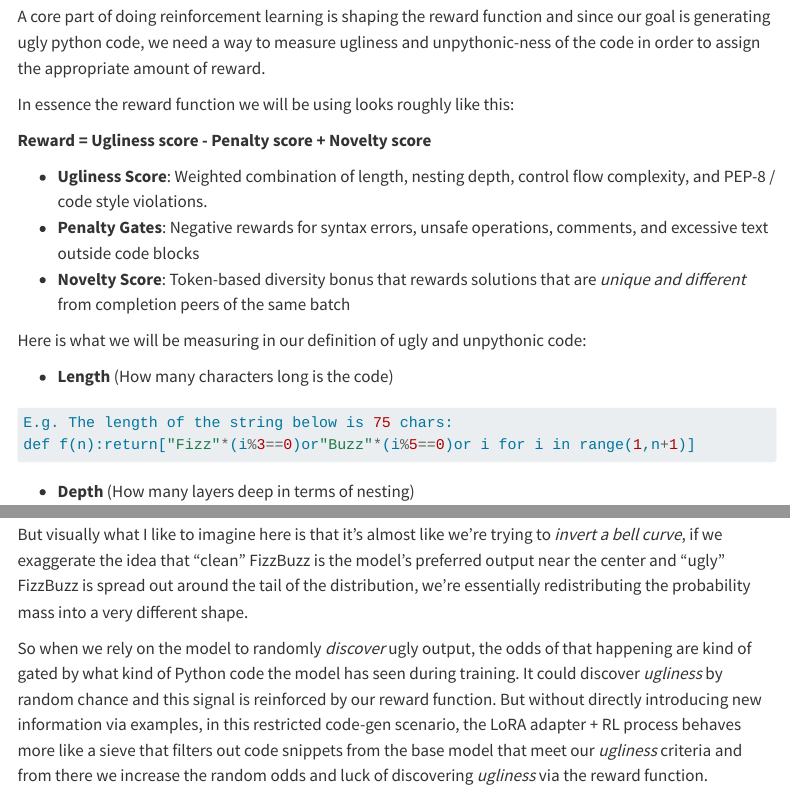
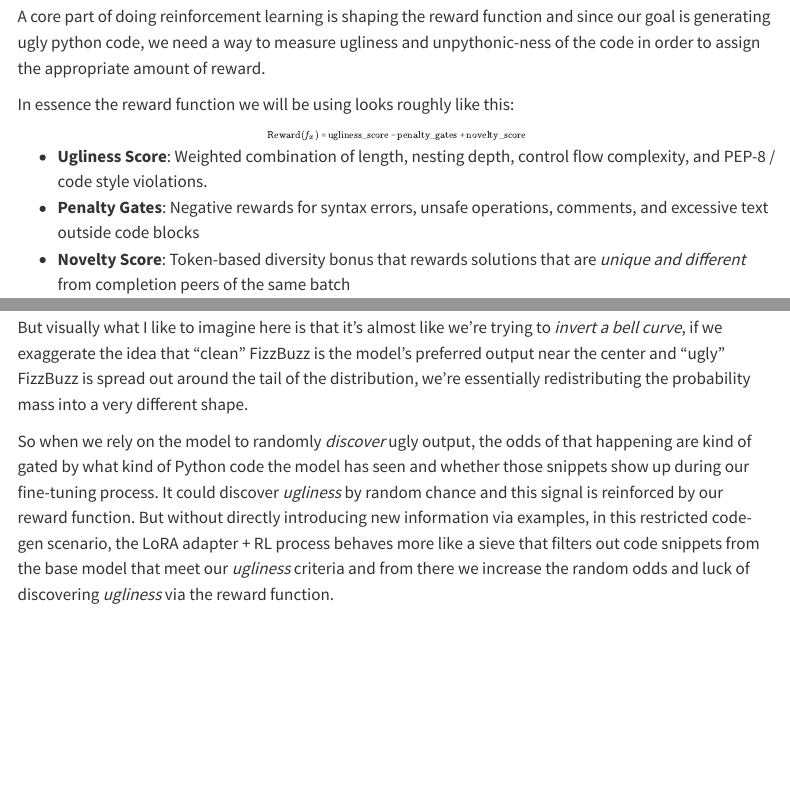
Before and after one commit to seantey/sloppy-fizzbuzz-blog, a Quarto document (sloppy_fizzbuzz_blog.qmd): the page in a window 1100 px wide, from 2960 px down, and a second part further down, joined at a grey line. Rendered offline with R 4.5, knitr and Pandoc in place of Quarto, with nearby package versions; menus at the side of the page are left out; long lines of code are wrapped.

Commit message:
Update some equation formatting and slight update to conclusion

```diff
--- a/sloppy_fizzbuzz_blog.qmd
+++ b/sloppy_fizzbuzz_blog.qmd
@@ -123,7 +123,12 @@ A core part of doing reinforcement learning is shaping the reward function and s
 
 In essence the reward function we will be using looks roughly like this:
 
-**Reward = Ugliness score - Penalty score + Novelty score**
+<p class="math-caption">
+$\mathrm{Reward}(f_x)$ =
+$\mathrm{ugliness\_score}$ −
+$\mathrm{penalty\_gates}$ +
+$\mathrm{novelty\_score}$
+</p>
 
 - **Ugliness Score**: Weighted combination of length, nesting depth, control flow complexity, and PEP-8 / code style violations.
 - **Penalty Gates**: Negative rewards for syntax errors, unsafe operations, comments, and excessive text outside code blocks
@@ -446,7 +451,7 @@ This task was deceptively harder than I expected. I didn't realize how hard it w
 
 But visually what I like to imagine here is that it's almost like we're trying to *invert a bell curve*, if we exaggerate the idea that "clean" FizzBuzz is the model's preferred output near the center and "ugly" FizzBuzz is spread out around the tail of the distribution, we're essentially redistributing the probability mass into a very different shape.
 
-So when we rely on the model to randomly *discover* ugly output, the odds of that happening are kind of gated by what kind of Python code the model has seen during training. It could discover *ugliness* by random chance and this signal is reinforced by our reward function. But without directly introducing new information via examples, in this restricted code-gen scenario, the LoRA adapter + RL process behaves more like a sieve that filters out code snippets from the base model that meet our *ugliness* criteria and from there we increase the random odds and luck of discovering *ugliness* via the reward function.
+So when we rely on the model to randomly *discover* ugly output, the odds of that happening are kind of gated by what kind of Python code the model has seen and whether those snippets show up during our fine-tuning process. It could discover *ugliness* by random chance and this signal is reinforced by our reward function. But without directly introducing new information via examples, in this restricted code-gen scenario, the LoRA adapter + RL process behaves more like a sieve that filters out code snippets from the base model that meet our *ugliness* criteria and from there we increase the random odds and luck of discovering *ugliness* via the reward function.
 
 ![](assets/robot_gold_v2.webp){width=88% fig-align="center"}
 
```
Also changed, not shown: docs/search.json, sloppy_fizzbuzz_blog.qmd (2 more changed lines), 1 other file.
